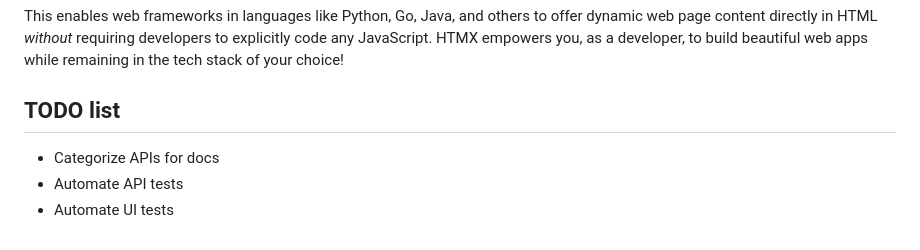
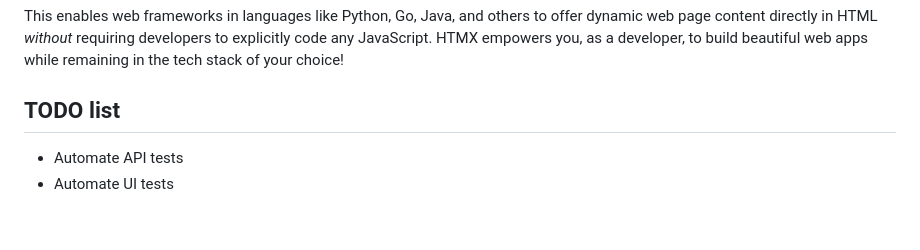
Before and after one commit to AutomationPanda/bulldoggy-reminders-app, a Markdown page: README.md, the part around the change. GitHub-like rendering.

Commit message:
Updated TODO list

```diff
--- a/README.md
+++ b/README.md
@@ -92,6 +92,5 @@ HTMX empowers you, as a developer, to build beautiful web apps while remaining i
 
 ## TODO list
 
-* Categorize APIs for docs
 * Automate API tests
 * Automate UI tests
```
